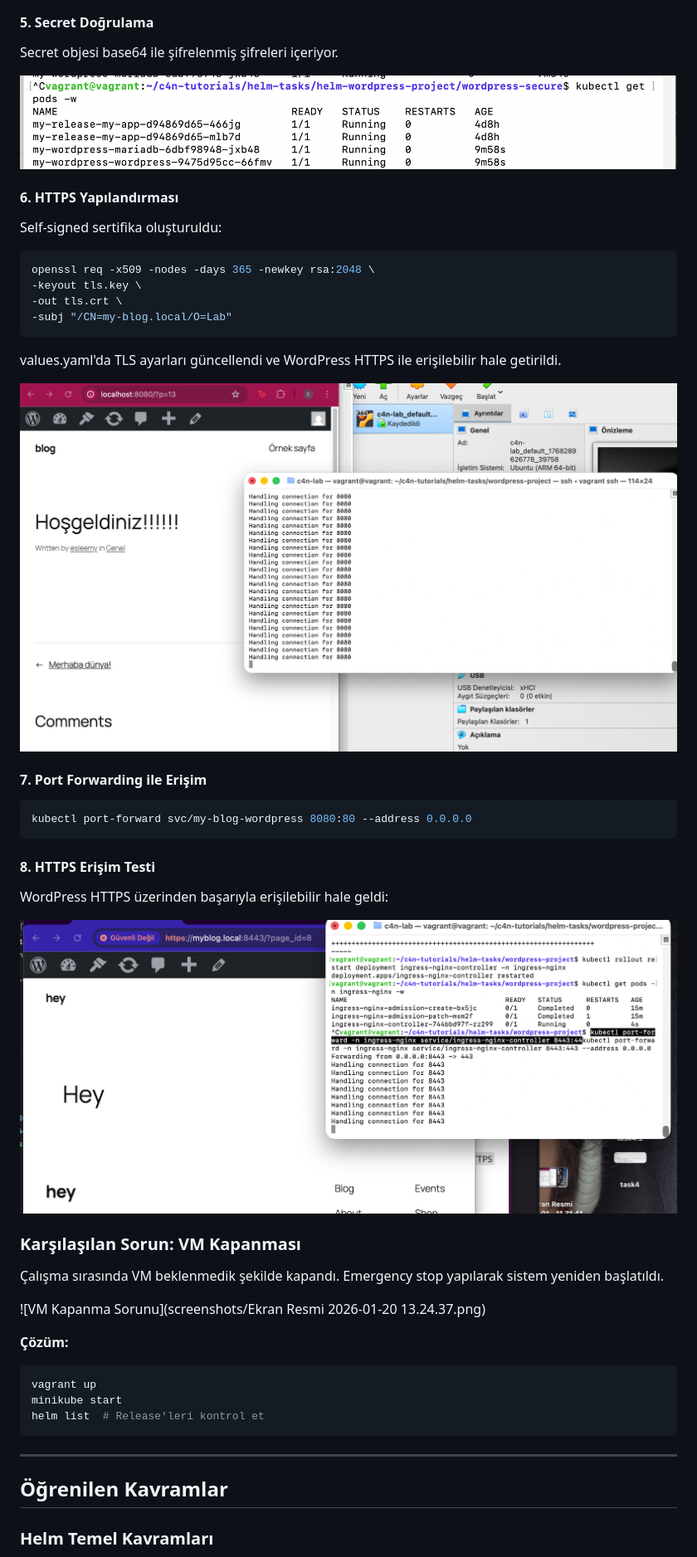
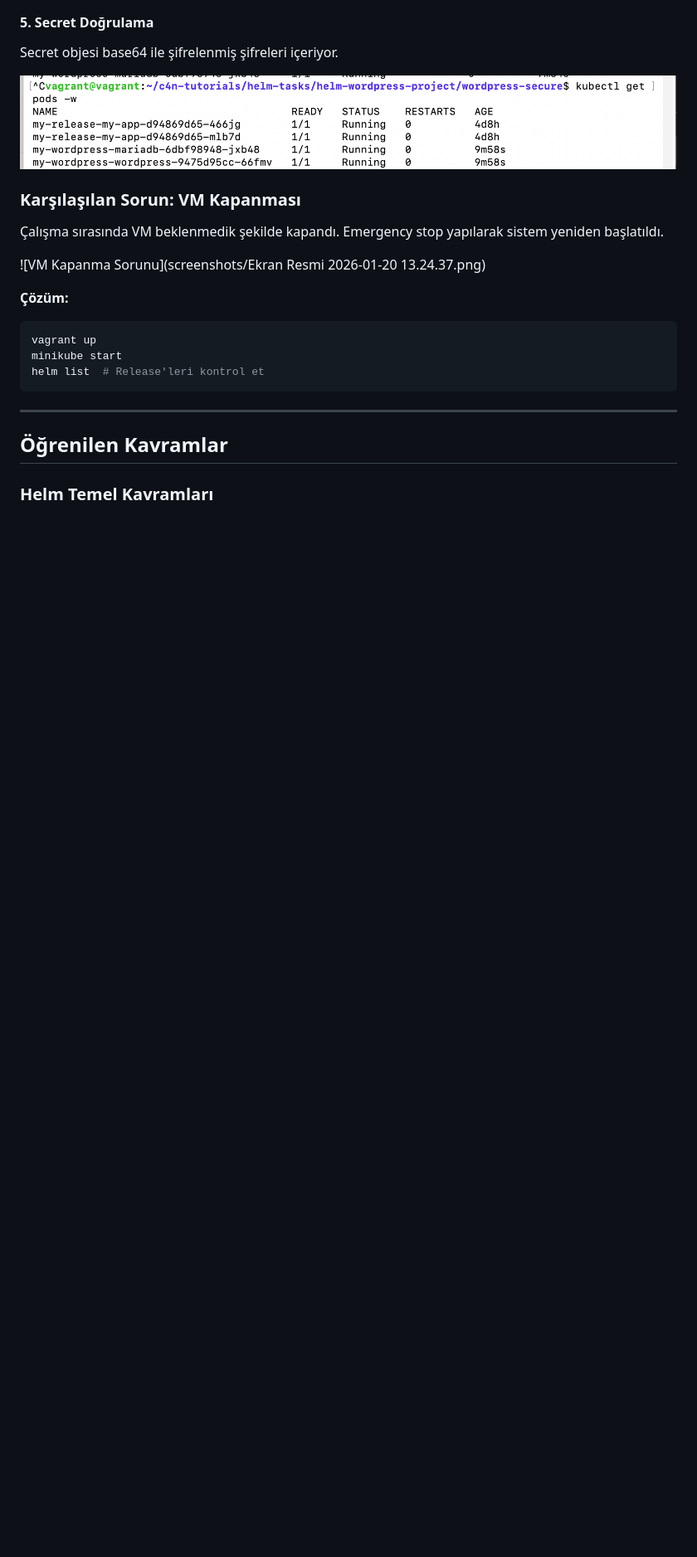
Before and after one commit to eslemnuryildirim/c4n-tutorials, a Markdown page: README.md, the part around the change. Shown at 83% size. Rendered like a GitHub page; blank space fills up the shorter version.

````diff
--- a/README.md
+++ b/README.md
@@ -244,29 +244,6 @@ Secret objesi base64 ile şifrelenmiş şifreleri içeriyor.
 
 ![Task 5 - Secret Deployment](screenshots/task5.2.png)
 
-#### 6. HTTPS Yapılandırması
-Self-signed sertifika oluşturuldu:
-```bash
-openssl req -x509 -nodes -days 365 -newkey rsa:2048 \
--keyout tls.key \
--out tls.crt \
--subj "/CN=my-blog.local/O=Lab"
-```
-
-values.yaml'da TLS ayarları güncellendi ve WordPress HTTPS ile erişilebilir hale getirildi.
-
-![WordPress Deployment](screenshots/wordpressayakya.png)
-
-#### 7. Port Forwarding ile Erişim
-```bash
-kubectl port-forward svc/my-blog-wordpress 8080:80 --address 0.0.0.0
-```
-
-#### 8. HTTPS Erişim Testi
-WordPress HTTPS üzerinden başarıyla erişilebilir hale geldi:
-
-![HTTPS WordPress](screenshots/myblog-hey.png)
-
 ### Karşılaşılan Sorun: VM Kapanması
 Çalışma sırasında VM beklenmedik şekilde kapandı. Emergency stop yapılarak sistem yeniden başlatıldı.
 
````
